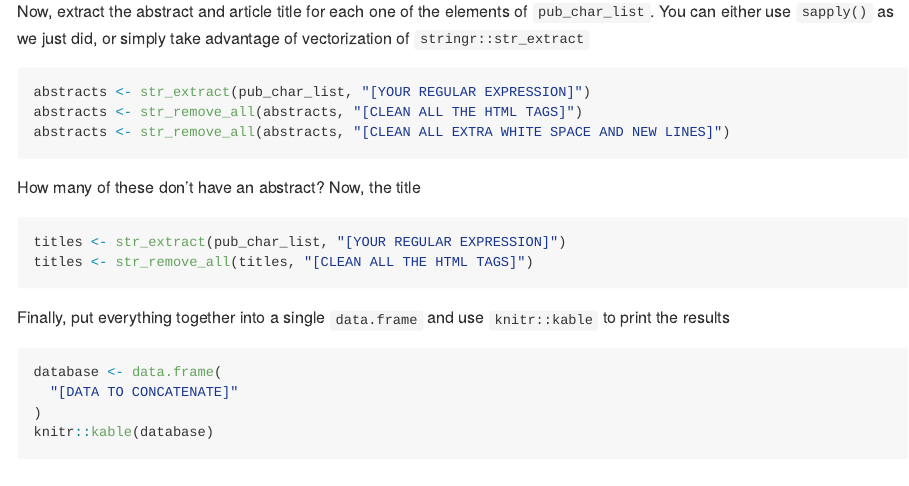
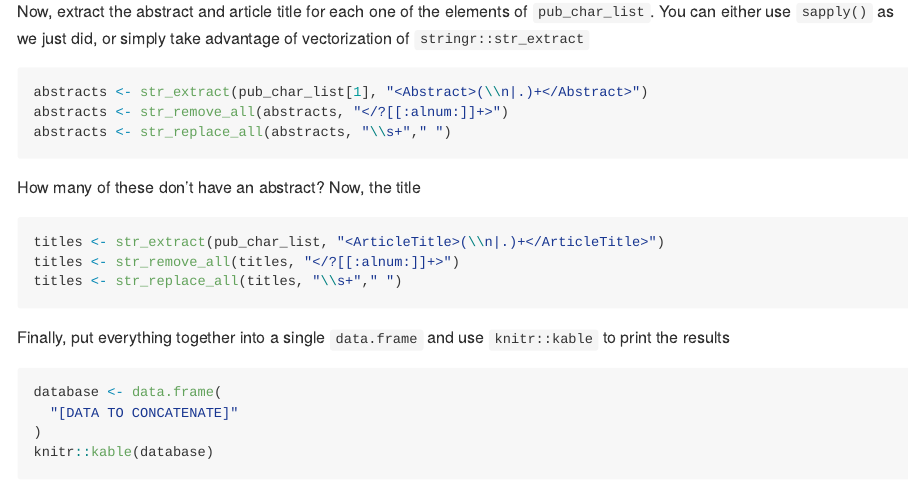
Before and after one commit to hankezhe/PM566-LAB-ASSIGNMENT, an R Markdown document (07-lab.Rmd): the page in a window 1100 px wide, from 8390 px down. The pictures show the output file 07-lab.md that the author committed with the source, drawn offline in the style of GitHub.

Commit message:
Almost done with lab

````diff
--- a/07-lab.Rmd
+++ b/07-lab.Rmd
@@ -210,23 +210,25 @@ Now, extract the abstract and article title for each one of the elements of
 `pub_char_list`. You can either use `sapply()` as we just did, or simply
 take advantage of vectorization of `stringr::str_extract`
 
-```{r extracting-last-bit, eval = FALSE}
-abstracts <- str_extract(pub_char_list, "[YOUR REGULAR EXPRESSION]")
-abstracts <- str_remove_all(abstracts, "[CLEAN ALL THE HTML TAGS]")
-abstracts <- str_remove_all(abstracts, "[CLEAN ALL EXTRA WHITE SPACE AND NEW LINES]")
+```{r extracting-last-bit, eval = TRUE}
+abstracts <- str_extract(pub_char_list[1], "<Abstract>(\\n|.)+</Abstract>")
+abstracts <- str_remove_all(abstracts, "</?[[:alnum:]]+>")
+abstracts <- str_replace_all(abstracts, "\\s+"," ")
+
 ```
 
 How many of these don't have an abstract? Now, the title
 
-```{r process-titles, eval = FALSE}
-titles <- str_extract(pub_char_list, "[YOUR REGULAR EXPRESSION]")
-titles <- str_remove_all(titles, "[CLEAN ALL THE HTML TAGS]")
+```{r process-titles, eval = TRUE}
+titles <- str_extract(pub_char_list, "<ArticleTitle>(\\n|.)+</ArticleTitle>")
+titles <- str_remove_all(titles, "</?[[:alnum:]]+>")
+titles <- str_replace_all(titles, "\\s+"," ")
 ```
 
 Finally, put everything together into a single `data.frame` and use
 `knitr::kable` to print the results
 
-```{r build-db, eval = FALSE}
+```{r build-db, eval = TRUE}
 database <- data.frame(
   "[DATA TO CONCATENATE]"
 )
````
Also changed, not shown: 07-lab.md, 07-lab.Rmd (2 more changed lines).
